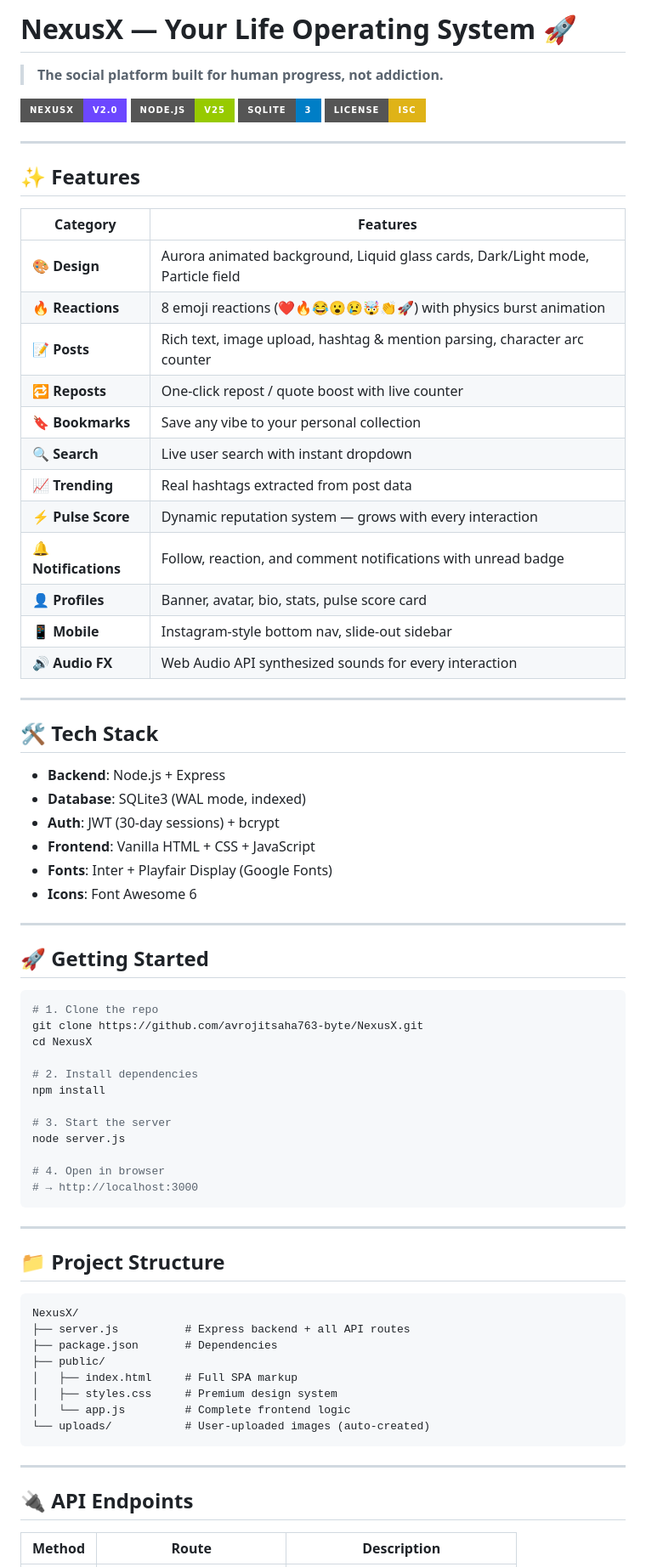
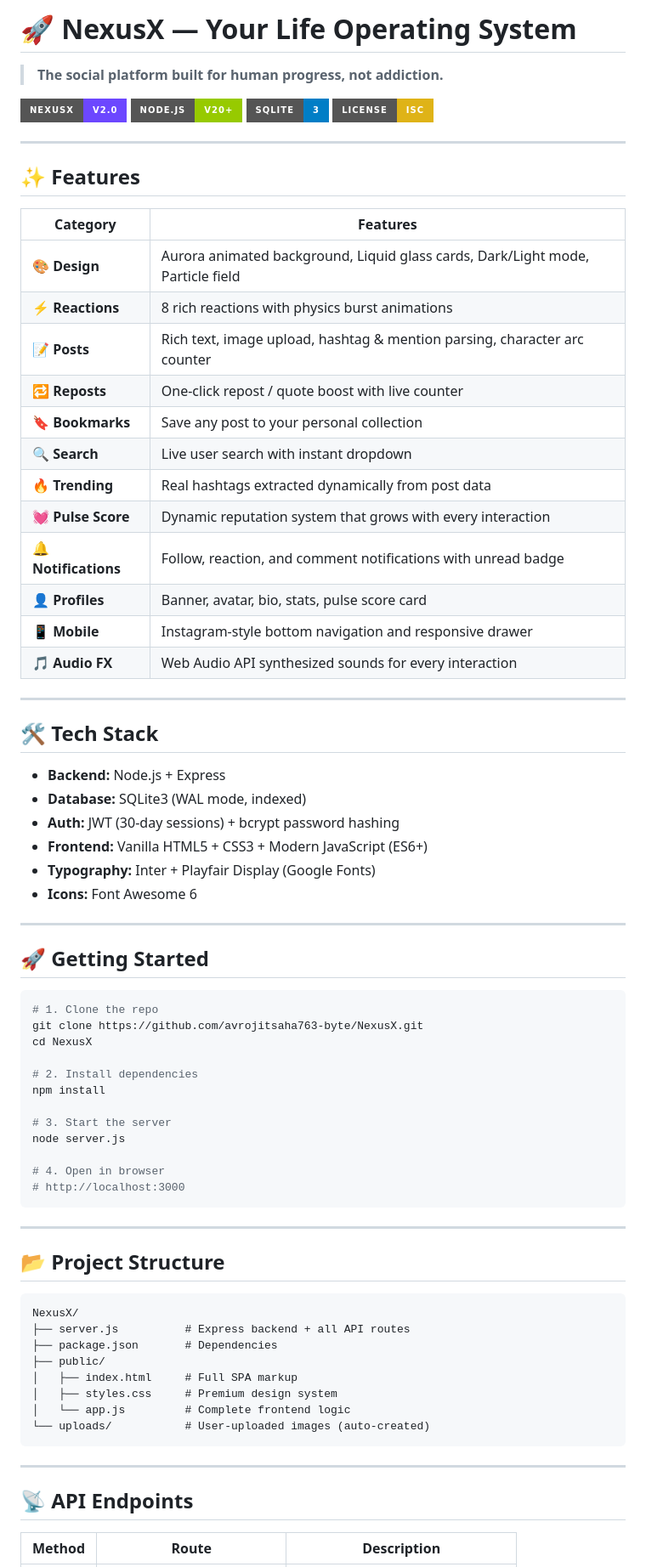
Before and after one commit to avrojitsaha763-byte/NexusX, a Markdown page: README.md, the part around one of its changes. Shown at 85% size. Drawn GitHub-style; badges without logos.

````diff
--- a/README.md
+++ b/README.md
@@ -1,11 +1,11 @@
-# NexusX — Your Life Operating System 🚀
+# 🚀 NexusX — Your Life Operating System
 
 > **The social platform built for human progress, not addiction.**
 
-![NexusX](https://img.shields.io/badge/NexusX-v2.0-6c47ff?style=for-the-badge&logo=infinity)
-![Node.js](https://img.shields.io/badge/Node.js-v25-green?style=for-the-badge&logo=node.js)
-![SQLite](https://img.shields.io/badge/SQLite-3-blue?style=for-the-badge&logo=sqlite)
-![License](https://img.shields.io/badge/License-ISC-yellow?style=for-the-badge)
+[![NexusX](https://img.shields.io/badge/NexusX-v2.0-6c47ff?style=for-the-badge&logo=infinity)](#)
+[![Node.js](https://img.shields.io/badge/Node.js-v20+-green?style=for-the-badge&logo=node.js)](#)
+[![SQLite](https://img.shields.io/badge/SQLite-3-blue?style=for-the-badge&logo=sqlite)](#)
+[![License: ISC](https://img.shields.io/badge/License-ISC-yellow?style=for-the-badge)](#)
 
 ---
 
@@ -14,28 +14,28 @@
 | Category | Features |
 |---|---|
 | 🎨 **Design** | Aurora animated background, Liquid glass cards, Dark/Light mode, Particle field |
-| 🔥 **Reactions** | 8 emoji reactions (❤️🔥😂😮😢🤯👏🚀) with physics burst animation |
+| ⚡ **Reactions** | 8 rich reactions with physics burst animations |
 | 📝 **Posts** | Rich text, image upload, hashtag & mention parsing, character arc counter |
 | 🔁 **Reposts** | One-click repost / quote boost with live counter |
-| 🔖 **Bookmarks** | Save any vibe to your personal collection |
+| 🔖 **Bookmarks** | Save any post to your personal collection |
 | 🔍 **Search** | Live user search with instant dropdown |
-| 📈 **Trending** | Real hashtags extracted from post data |
-| ⚡ **Pulse Score** | Dynamic reputation system — grows with every interaction |
+| 🔥 **Trending** | Real hashtags extracted dynamically from post data |
+| 💓 **Pulse Score** | Dynamic reputation system that grows with every interaction |
 | 🔔 **Notifications** | Follow, reaction, and comment notifications with unread badge |
 | 👤 **Profiles** | Banner, avatar, bio, stats, pulse score card |
-| 📱 **Mobile** | Instagram-style bottom nav, slide-out sidebar |
-| 🔊 **Audio FX** | Web Audio API synthesized sounds for every interaction |
+| 📱 **Mobile** | Instagram-style bottom navigation and responsive drawer |
+| 🎵 **Audio FX** | Web Audio API synthesized sounds for every interaction |
 
 ---
 
 ## 🛠️ Tech Stack
 
-- **Backend**: Node.js + Express
-- **Database**: SQLite3 (WAL mode, indexed)
-- **Auth**: JWT (30-day sessions) + bcrypt
-- **Frontend**: Vanilla HTML + CSS + JavaScript
-- **Fonts**: Inter + Playfair Display (Google Fonts)
-- **Icons**: Font Awesome 6
+- **Backend:** Node.js + Express
+- **Database:** SQLite3 (WAL mode, indexed)
+- **Auth:** JWT (30-day sessions) + bcrypt password hashing
+- **Frontend:** Vanilla HTML5 + CSS3 + Modern JavaScript (ES6+)
+- **Typography:** Inter + Playfair Display (Google Fonts)
+- **Icons:** Font Awesome 6
 
 ---
 
@@ -53,14 +53,14 @@ npm install
 node server.js
 
 # 4. Open in browser
-# → http://localhost:3000
+# http://localhost:3000
 ```
 
 ---
 
-## 📁 Project Structure
+## 📂 Project Structure
 
-```
+```text
 NexusX/
 ├── server.js          # Express backend + all API routes
 ├── package.json       # Dependencies
@@ -73,7 +73,7 @@ NexusX/
 
 ---
 
-## 🔌 API Endpoints
+## 📡 API Endpoints
 
 | Method | Route | Description |
 |---|---|---|
````
Also changed, not shown: other parts of README.md (+24 -24 lines).
